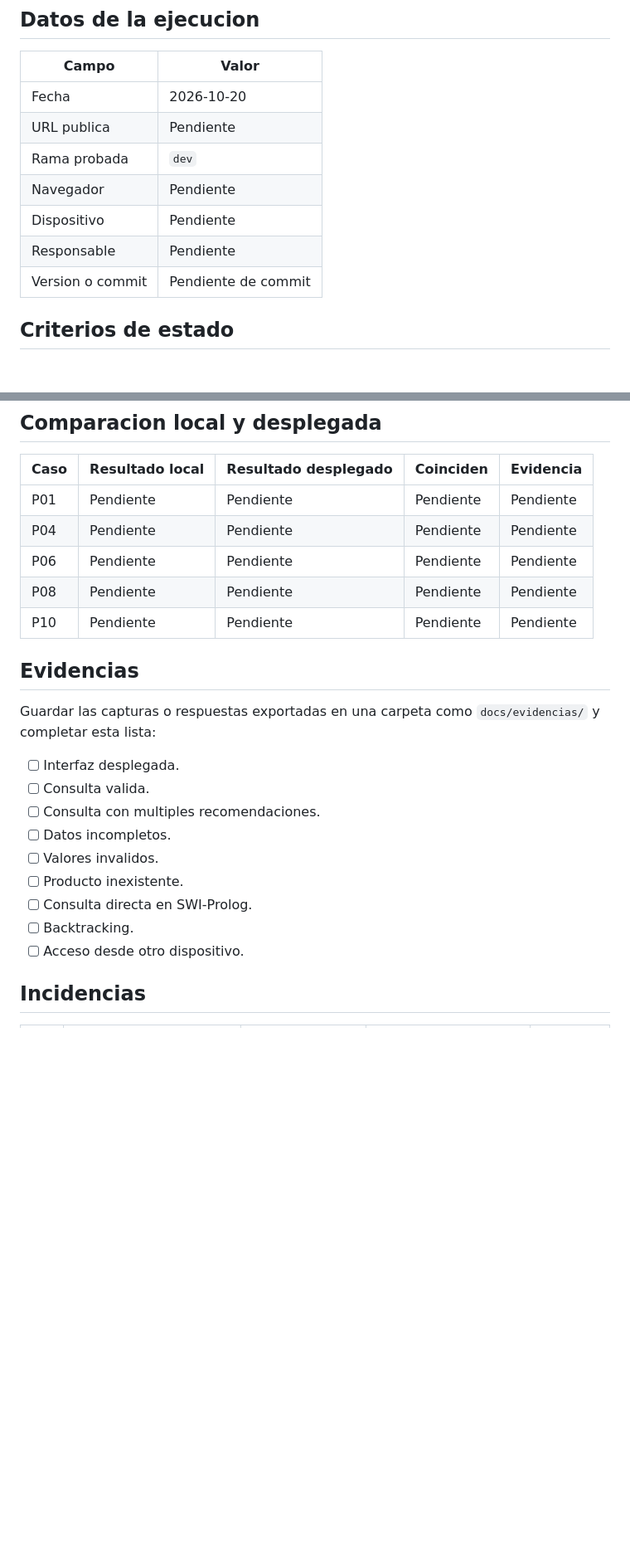
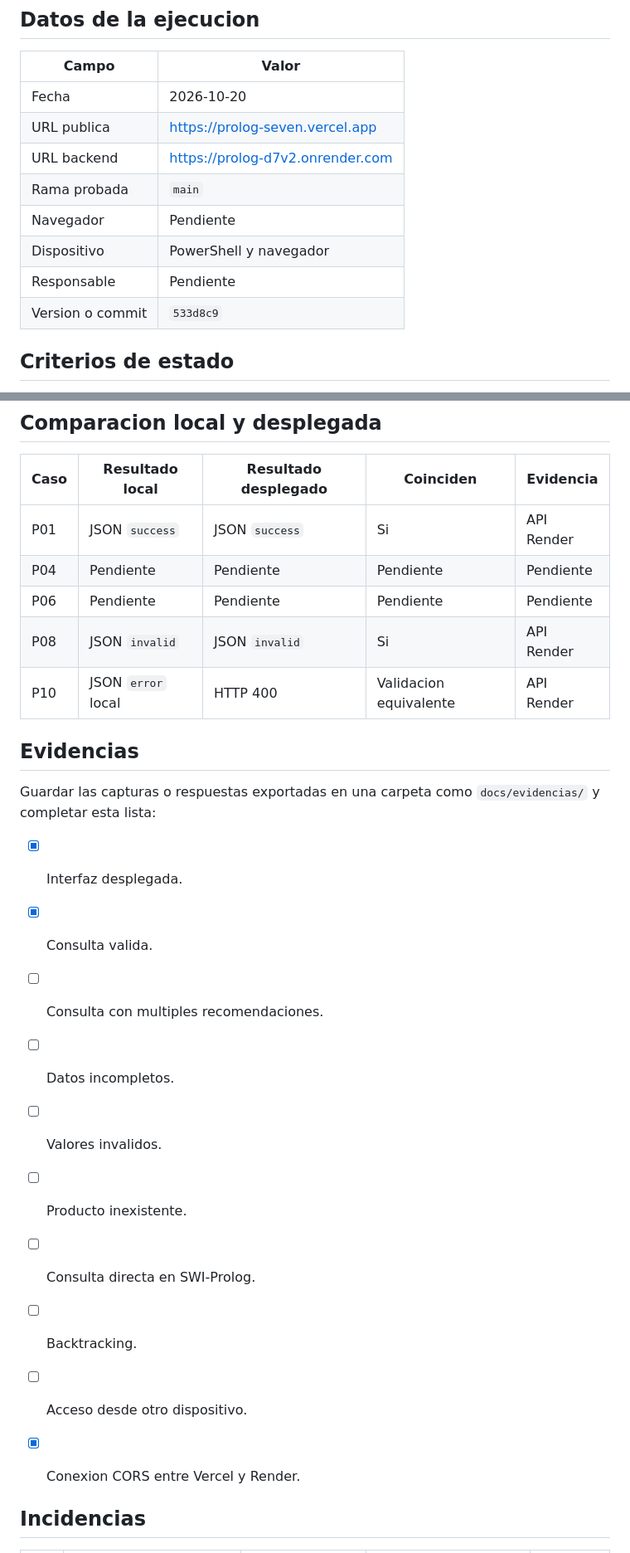
Before and after one commit to MrSpecter07/Prolog, a Markdown page: PRUEBAS.md, 2 parts joined by grey strips. Shown at 83% size. Rendered like a GitHub page; blank space fills up the shorter version.

Commit message:
Documentar pruebas en produccion

```diff
--- a/PRUEBAS.md
+++ b/PRUEBAS.md
@@ -7,12 +7,13 @@ Este documento se utilizara para validar el sistema experto desde la URL despleg
 | Campo | Valor |
 |---|---|
 | Fecha | 2026-10-20 |
-| URL publica | Pendiente |
-| Rama probada | `dev` |
+| URL publica | https://prolog-seven.vercel.app |
+| URL backend | https://prolog-d7v2.onrender.com |
+| Rama probada | `main` |
 | Navegador | Pendiente |
-| Dispositivo | Pendiente |
+| Dispositivo | PowerShell y navegador |
 | Responsable | Pendiente |
-| Version o commit | Pendiente de commit |
+| Version o commit | `533d8c9` |
 
 ## Criterios de estado
 
@@ -54,18 +55,18 @@ Registrar todas las soluciones obtenidas al presionar `;`:
 
 | Caso | Resultado local | Resultado desplegado | Coinciden | Evidencia |
 |---|---|---|---|---|
-| P01 | Pendiente | Pendiente | Pendiente | Pendiente |
+| P01 | JSON `success` | JSON `success` | Si | API Render |
 | P04 | Pendiente | Pendiente | Pendiente | Pendiente |
 | P06 | Pendiente | Pendiente | Pendiente | Pendiente |
-| P08 | Pendiente | Pendiente | Pendiente | Pendiente |
-| P10 | Pendiente | Pendiente | Pendiente | Pendiente |
+| P08 | JSON `invalid` | JSON `invalid` | Si | API Render |
+| P10 | JSON `error` local | HTTP 400 | Validacion equivalente | API Render |
 
 ## Evidencias
 
 Guardar las capturas o respuestas exportadas en una carpeta como `docs/evidencias/` y completar esta lista:
 
-- [ ] Interfaz desplegada.
-- [ ] Consulta valida.
+- [x] Interfaz desplegada.
+- [x] Consulta valida.
 - [ ] Consulta con multiples recomendaciones.
 - [ ] Datos incompletos.
 - [ ] Valores invalidos.
@@ -74,6 +75,8 @@ Guardar las capturas o respuestas exportadas en una carpeta como `docs/evidencia
 - [ ] Backtracking.
 - [ ] Acceso desde otro dispositivo.
 
+- [x] Conexion CORS entre Vercel y Render.
+
 ## Incidencias
 
 | ID | Descripcion | Causa | Solucion | Estado |
```
Also changed, not shown: other parts of PRUEBAS.md (+4 -4 lines).
